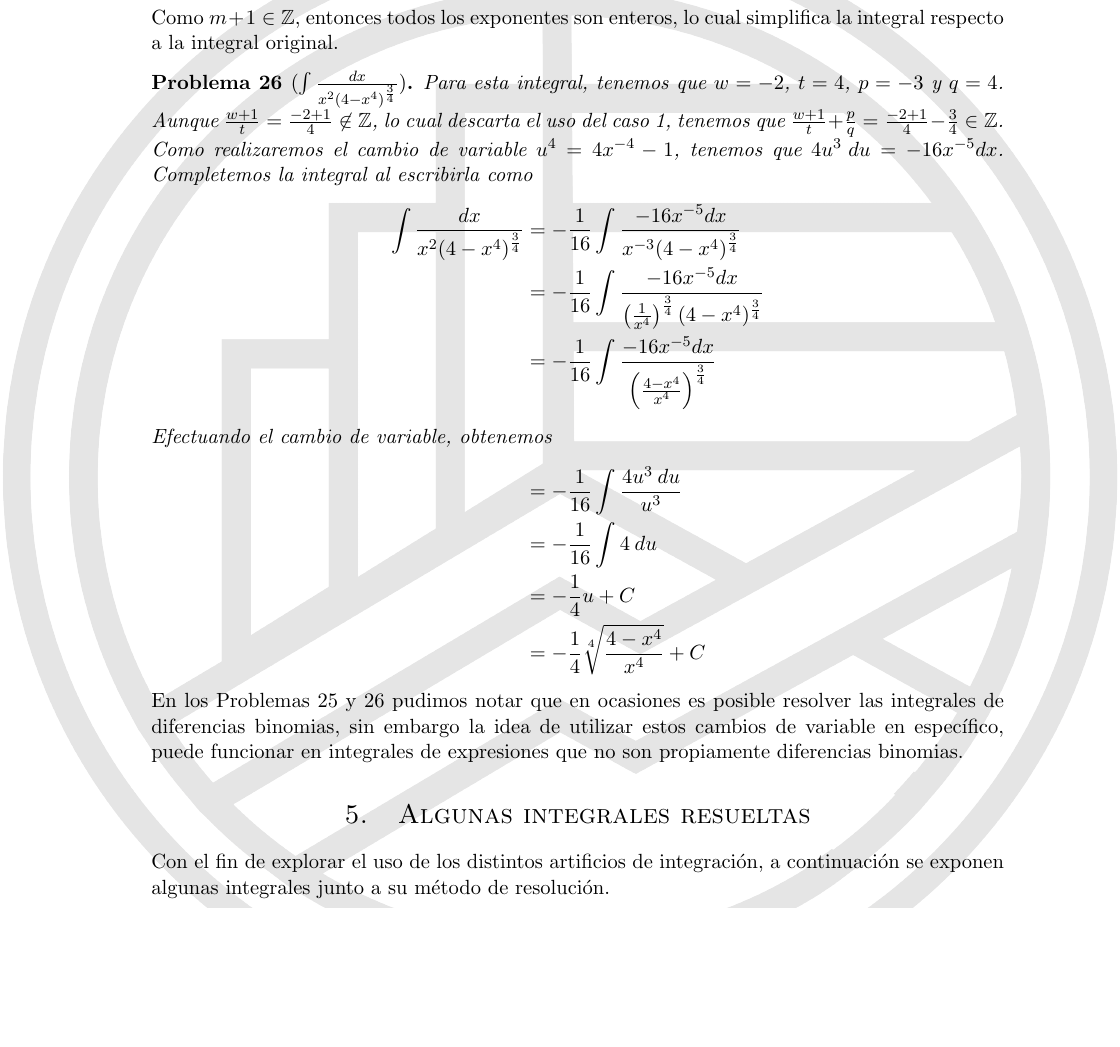
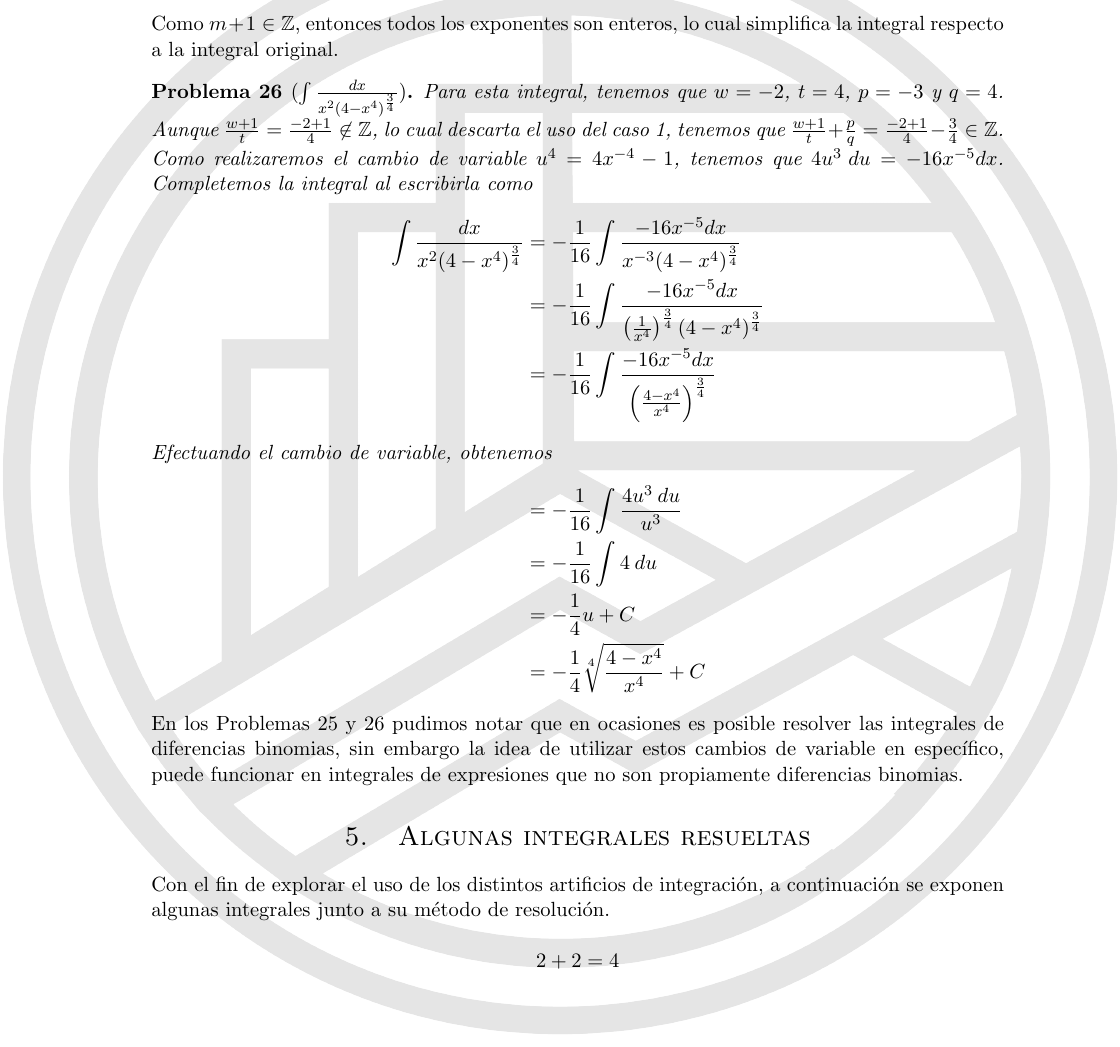
Before and after one commit to VictorGarciaDS/NotasIntegracion, a LaTeX document (Integracion.tex, which reads Resueltas.tex): part of page 36 of 37, cut so that both start at the same text, the shorter picture padded with empty space. Compiled offline with pdfLaTeX.

Commit message:
Updates from Overleaf

```diff
--- a/Resueltas.tex
+++ b/Resueltas.tex
@@ -1,2 +1,4 @@
 \section{Algunas integrales resueltas}
 Con el fin de explorar el uso de los distintos artificios de integración, a continuación se exponen algunas integrales junto a su método de resolución.
+
+$$2+2=4$$
```
